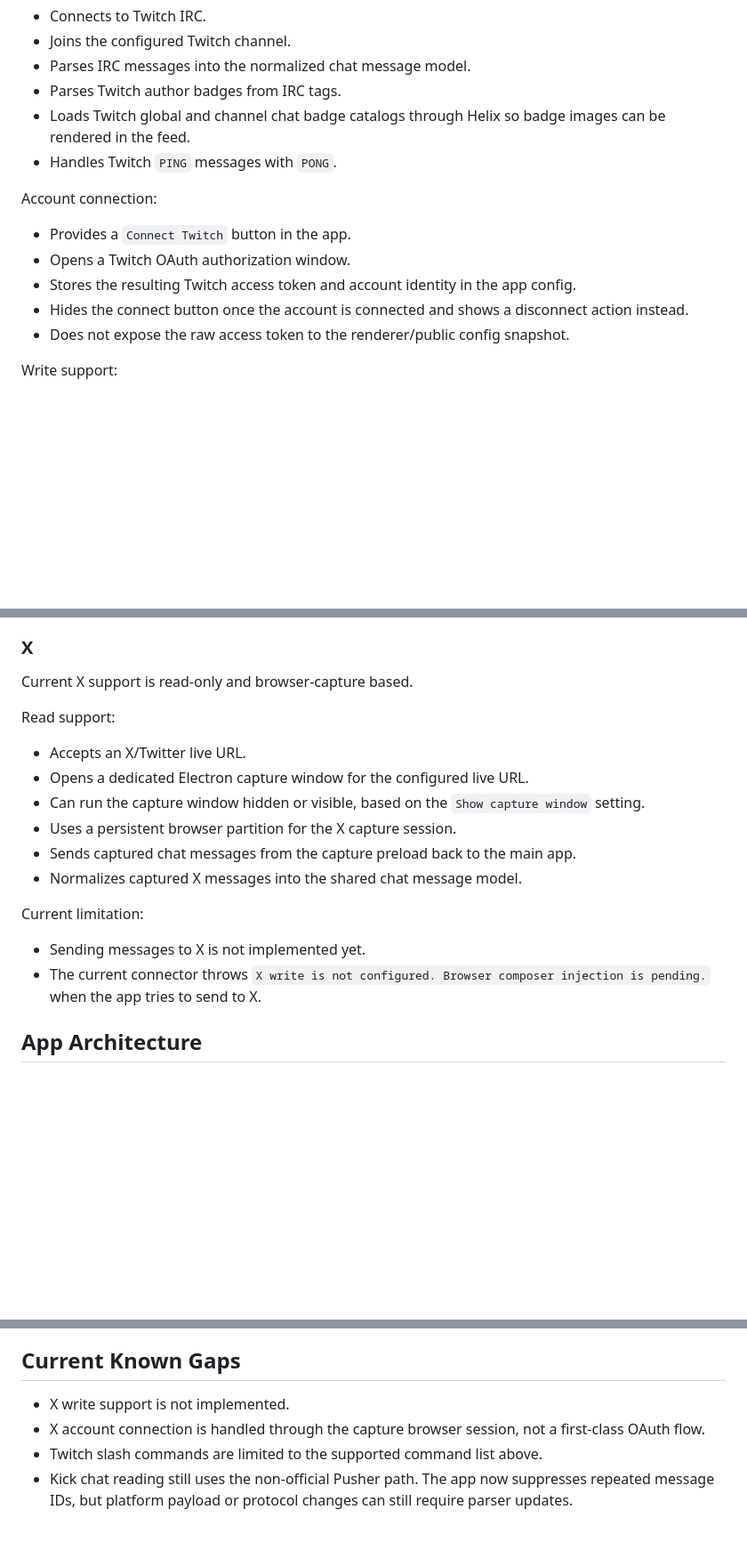
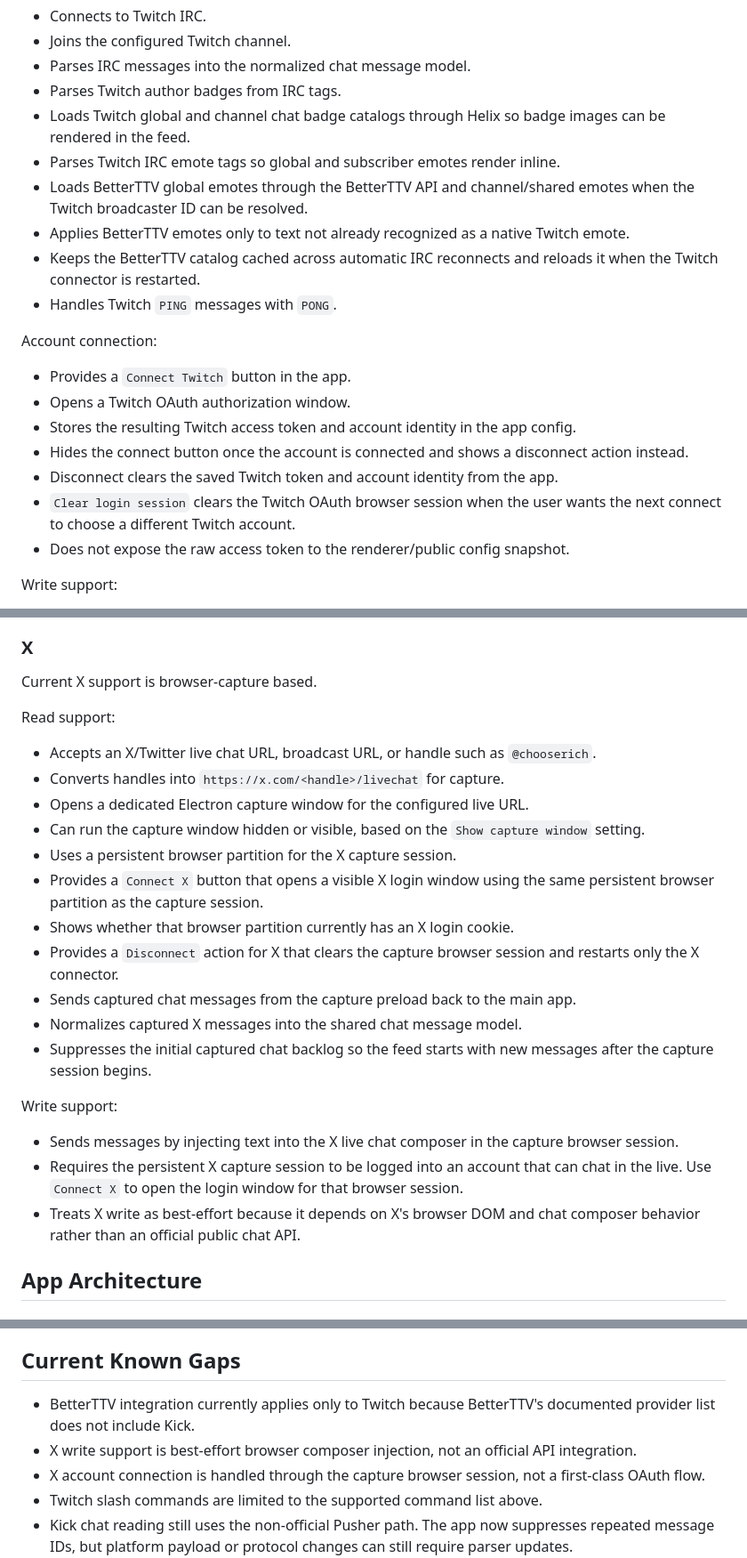
Before and after one commit to ezequielmarinho860-kda/Unified-Chat-Aggregator, a Markdown page: README.md, 3 parts joined by grey strips. Shown at 89% size. Drawn GitHub-style; blank space fills up the shorter version.

Commit message:
docs: update connector capabilities

```diff
--- a/README.md
+++ b/README.md
@@ -48,6 +52,13 @@ Read support:
 - Parses Twitch author badges from IRC tags.
 - Loads Twitch global and channel chat badge catalogs through Helix so badge
   images can be rendered in the feed.
+- Parses Twitch IRC emote tags so global and subscriber emotes render inline.
+- Loads BetterTTV global emotes through the BetterTTV API and channel/shared
+  emotes when the Twitch broadcaster ID can be resolved.
+- Applies BetterTTV emotes only to text not already recognized as a native
+  Twitch emote.
+- Keeps the BetterTTV catalog cached across automatic IRC reconnects and reloads
+  it when the Twitch connector is restarted.
 - Handles Twitch `PING` messages with `PONG`.
 
 Account connection:
@@ -58,6 +69,9 @@ Account connection:
   config.
 - Hides the connect button once the account is connected and shows a
   disconnect action instead.
+- Disconnect clears the saved Twitch token and account identity from the app.
+- `Clear login session` clears the Twitch OAuth browser session when the user
+  wants the next connect to choose a different Twitch account.
 - Does not expose the raw access token to the renderer/public config snapshot.
 
 Write support:
@@ -154,23 +175,36 @@ Badge note:
 
 ### X
 
-Current X support is read-only and browser-capture based.
+Current X support is browser-capture based.
 
 Read support:
 
-- Accepts an X/Twitter live URL.
+- Accepts an X/Twitter live chat URL, broadcast URL, or handle such as
+  `@chooserich`.
+- Converts handles into `https://x.com/<handle>/livechat` for capture.
 - Opens a dedicated Electron capture window for the configured live URL.
 - Can run the capture window hidden or visible, based on the `Show capture
   window` setting.
 - Uses a persistent browser partition for the X capture session.
+- Provides a `Connect X` button that opens a visible X login window using the
+  same persistent browser partition as the capture session.
+- Shows whether that browser partition currently has an X login cookie.
+- Provides a `Disconnect` action for X that clears the capture browser session
+  and restarts only the X connector.
 - Sends captured chat messages from the capture preload back to the main app.
 - Normalizes captured X messages into the shared chat message model.
+- Suppresses the initial captured chat backlog so the feed starts with new
+  messages after the capture session begins.
 
-Current limitation:
+Write support:
 
-- Sending messages to X is not implemented yet.
-- The current connector throws `X write is not configured. Browser composer
-  injection is pending.` when the app tries to send to X.
+- Sends messages by injecting text into the X live chat composer in the capture
+  browser session.
+- Requires the persistent X capture session to be logged into an account that
+  can chat in the live. Use `Connect X` to open the login window for that
+  browser session.
+- Treats X write as best-effort because it depends on X's browser DOM and chat
+  composer behavior rather than an official public chat API.
 
 ## App Architecture
 
@@ -355,7 +389,10 @@ Important test areas:
 
 ## Current Known Gaps
 
-- X write support is not implemented.
+- BetterTTV integration currently applies only to Twitch because BetterTTV's
+  documented provider list does not include Kick.
+- X write support is best-effort browser composer injection, not an official
+  API integration.
 - X account connection is handled through the capture browser session, not a
   first-class OAuth flow.
 - Twitch slash commands are limited to the supported command list above.
```
Also changed, not shown: other parts of README.md (+13 -2 lines).
